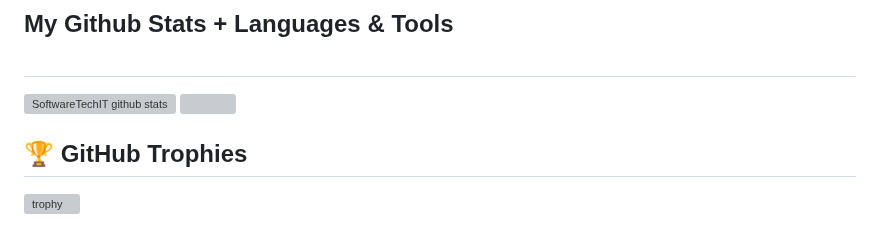
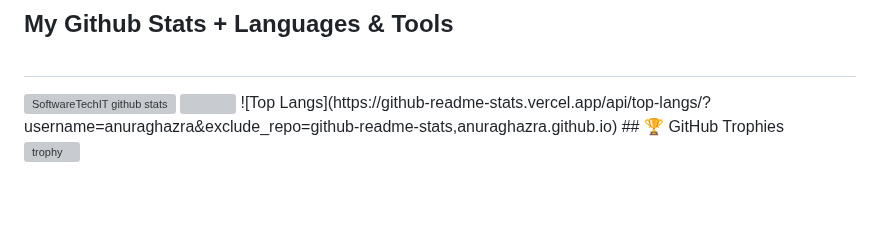
Before and after one commit to maheshndev/maheshndev, a Markdown page: README.md, the part around the change. Drawn GitHub-style; blank space fills up the shorter version; grey boxes are pictures that could not be loaded.

```diff
--- a/README.md
+++ b/README.md
@@ -114,8 +114,9 @@ Here are some ideas to get you started:
 <br/>
 
 ## My Github Stats + Languages & Tools <br/><br/>
-<img src="https://github-readme-stats.vercel.app/api?username=maheshndev&custom_title=maheshndev&show_icons=true&include_all_commits=true&count_private=true&theme=radical" alt="SoftwareTechIT github stats" />      <img  src="https://github-readme-stats.vercel.app/api/top-langs/?username=maheshndev&layout=compact&theme=radical" />
-
+<img src="https://github-readme-stats.vercel.app/api?username=maheshndev&custom_title=maheshndev&show_icons=true&include_all_commits=true&count_private=true&theme=radical" alt="SoftwareTechIT github stats" />
+<img  src="https://github-readme-stats.vercel.app/api/top-langs/?username=maheshndev&layout=compact&theme=radical" />
+![Top Langs](https://github-readme-stats.vercel.app/api/top-langs/?username=anuraghazra&exclude_repo=github-readme-stats,anuraghazra.github.io)
 ## 🏆 GitHub Trophies
 
 [![trophy](https://github-profile-trophy.vercel.app/?username=maheshndev&column=5)](https://github.com/maheshndev/)
```
